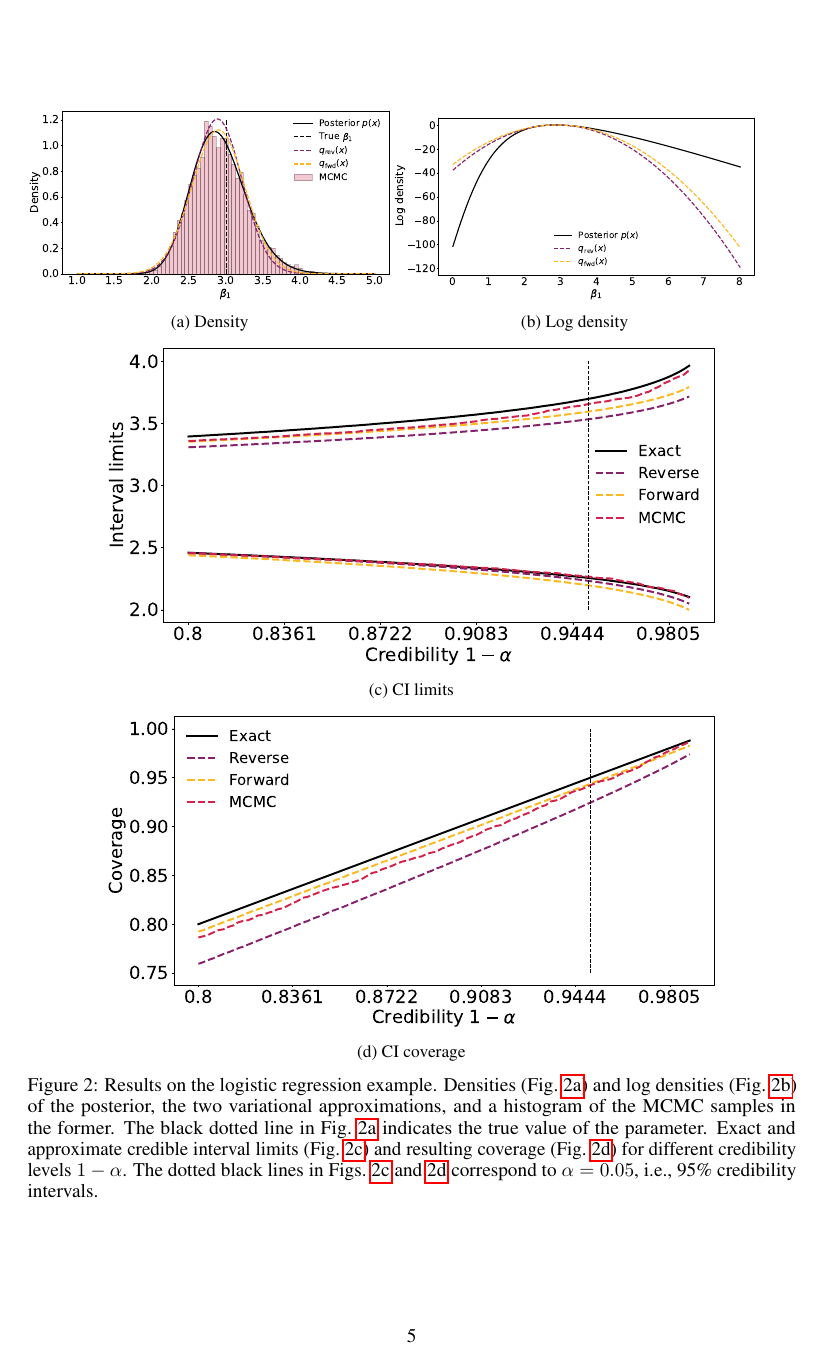
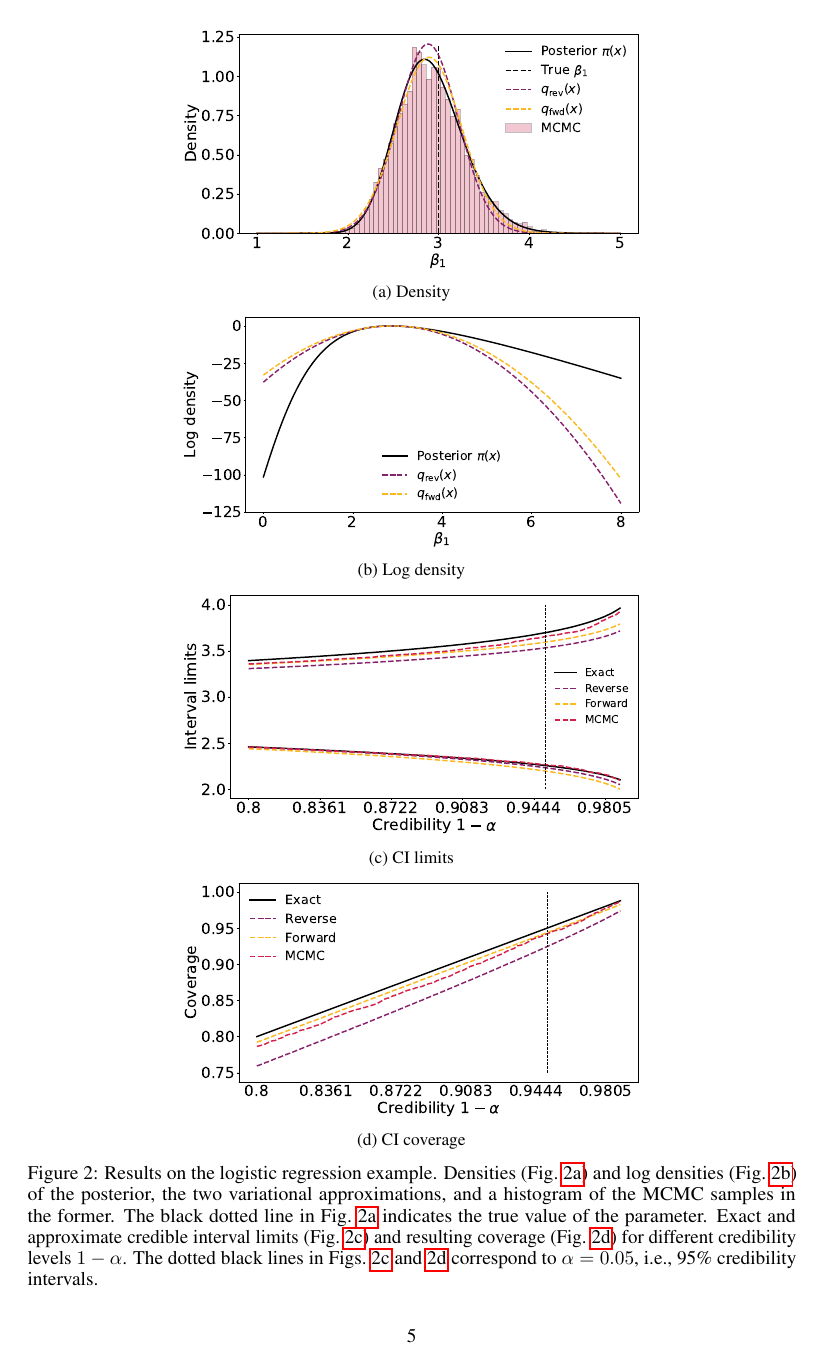
Before and after one commit to giankdiluvi/vi-ci-calibration, a LaTeX document (doc/main.tex, which reads doc/sections/experiments.tex): page 5 of 5. Compiled offline with pdfLaTeX.

Commit message:
update logreg plots

```diff
--- a/doc/sections/experiments.tex
+++ b/doc/sections/experiments.tex
@@ -110,27 +110,27 @@ in the lower limit of the interval in \cref{fig:logreg_lims}.
 
 
 \begin{figure}[ht]
-    \begin{subfigure}{0.475\linewidth}
+    \begin{subfigure}{\linewidth}
     \centering
-    \includegraphics[width=\linewidth]{fig/logreg_q.pdf}
+    \includegraphics[width=0.6\linewidth]{fig/logreg_q.pdf}
     \caption{Density}
     \label{fig:logreg_p}
-    \end{subfigure}%
-    \begin{subfigure}{0.475\linewidth}
+    \end{subfigure}\\[1ex]
+    \begin{subfigure}{\linewidth}
         \centering
-        \includegraphics[width=\linewidth]{fig/logreg_logq.pdf}
+        \includegraphics[width=0.6\linewidth]{fig/logreg_logq.pdf}
         \caption{Log density}
         \label{fig:logreg_lp}
         \end{subfigure}\\[1ex]
     \begin{subfigure}{\linewidth}
     \centering
-    \includegraphics[width=0.8\linewidth]{fig/logreg_cilims.pdf}
+    \includegraphics[width=0.6\linewidth]{fig/logreg_cilims.pdf}
     \caption{CI limits}
     \label{fig:logreg_lims}
     \end{subfigure}\\[1ex]
     \begin{subfigure}{\linewidth}
     \centering
-    \includegraphics[width=0.8\linewidth]{fig/logreg_cicoverage.pdf}
+    \includegraphics[width=0.6\linewidth]{fig/logreg_cicoverage.pdf}
     \caption{CI coverage}
     \label{fig:logreg_coverage}
     \end{subfigure}
```
Also changed, not shown: doc/fig/logreg_cicoverage.pdf, doc/fig/logreg_cilims.pdf, doc/fig/logreg_logq.pdf, doc/fig/logreg_q.pdf, doc/main.pdf, 2 other files.
